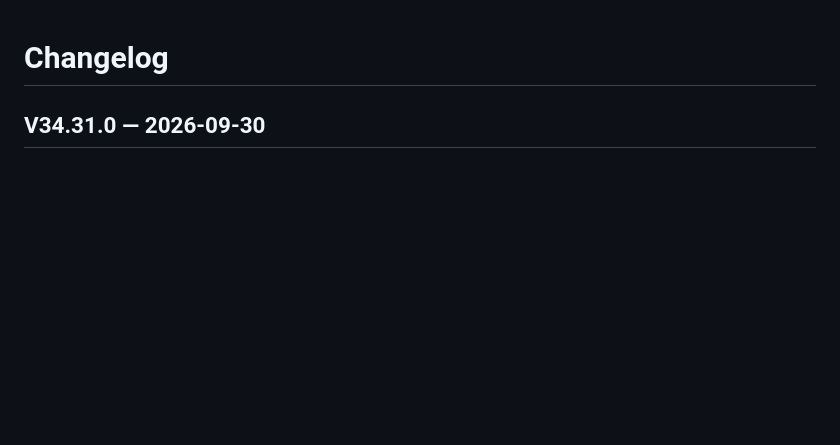
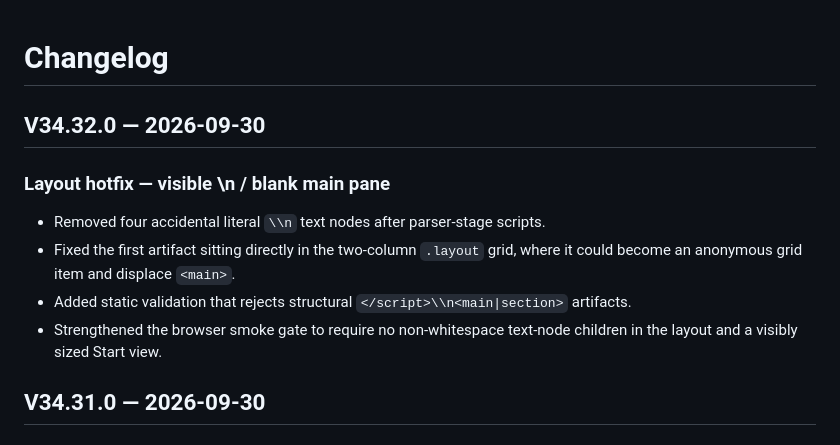
Before and after one commit to anupamjaiswall/OSCP-web-app, a Markdown page: CHANGELOG.md, the part around the change. Rendered like a GitHub page; blank space fills up the shorter version.

Commit message:
docs: add v34.32 layout hotfix

```diff
--- a/CHANGELOG.md
+++ b/CHANGELOG.md
@@ -1,4 +1,12 @@
 # Changelog
+
+## V34.32.0 — 2026-09-30
+
+### Layout hotfix — visible \\n / blank main pane
+- Removed four accidental literal `\\n` text nodes after parser-stage scripts.
+- Fixed the first artifact sitting directly in the two-column `.layout` grid, where it could become an anonymous grid item and displace `<main>`.
+- Added static validation that rejects structural `</script>\\n<main|section>` artifacts.
+- Strengthened the browser smoke gate to require no non-whitespace text-node children in the layout and a visibly sized Start view.
 
 ## V34.31.0 — 2026-09-30
 
```
